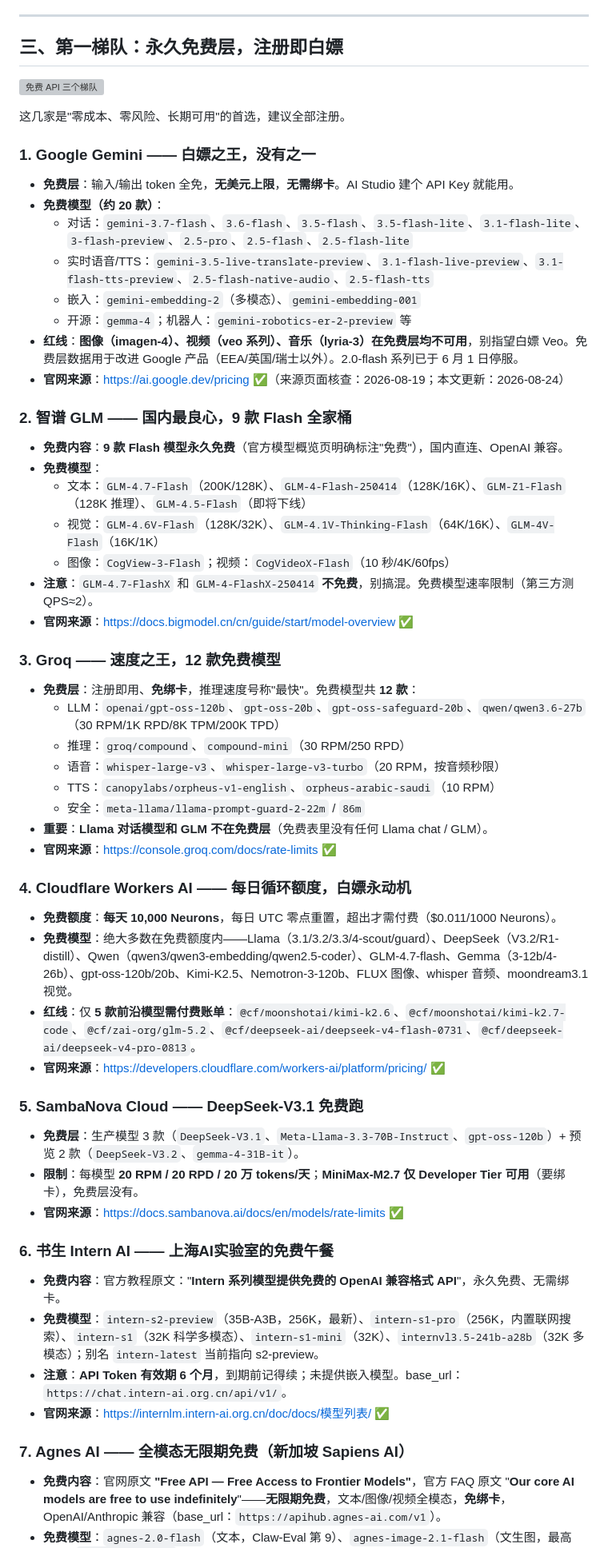
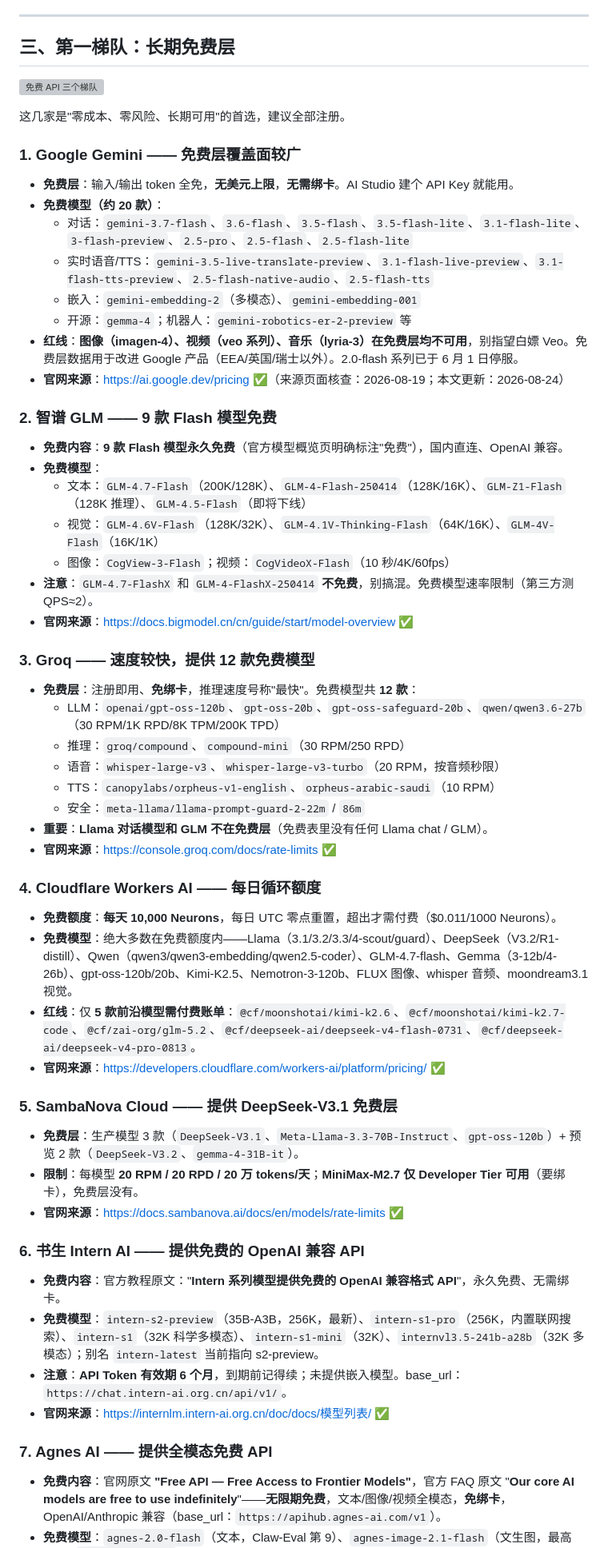
Before and after one commit to k3vi-07/aimodelradar, a Markdown page: 8月免费模型API梳理-公众号整理版.md, the part around one of its changes. Shown at 80% size. Rendered like a GitHub page; grey boxes are pictures that could not be loaded.

```diff
--- a/8月免费模型API梳理-公众号整理版.md
+++ b/8月免费模型API梳理-公众号整理版.md
@@ -144,13 +144,13 @@ Cerebras 曾是免费 API 圈的传说：注册即用、速度碾压全场。**2
 
 ---
 
-## 三、第一梯队：永久免费层，注册即白嫖
+## 三、第一梯队：长期免费层
 
 ![免费 API 三个梯队](/Users/admin/Documents/Codex/2026-08-24/files-mentioned-by-the-user-8/outputs/api-svg/png/08-tiers.png)
 
 这几家是"零成本、零风险、长期可用"的首选，建议全部注册。
 
-### 1. Google Gemini —— 白嫖之王，没有之一
+### 1. Google Gemini —— 免费层覆盖面较广
 
 - **免费层**：输入/输出 token 全免，**无美元上限**，**无需绑卡**。AI Studio 建个 API Key 就能用。
 - **免费模型（约 20 款）**：
@@ -161,7 +161,7 @@ Cerebras 曾是免费 API 圈的传说：注册即用、速度碾压全场。**2
 - **红线**：**图像（imagen-4）、视频（veo 系列）、音乐（lyria-3）在免费层均不可用**，别指望白嫖 Veo。免费层数据用于改进 Google 产品（EEA/英国/瑞士以外）。2.0-flash 系列已于 6 月 1 日停服。
 - **官网来源**：https://ai.google.dev/pricing ✅（来源页面核查：2026-08-19；本文更新：2026-08-24）
 
-### 2. 智谱 GLM —— 国内最良心，9 款 Flash 全家桶
+### 2. 智谱 GLM —— 9 款 Flash 模型免费
 
 - **免费内容**：**9 款 Flash 模型永久免费**（官方模型概览页明确标注"免费"），国内直连、OpenAI 兼容。
 - **免费模型**：
@@ -171,7 +171,7 @@ Cerebras 曾是免费 API 圈的传说：注册即用、速度碾压全场。**2
 - **注意**：`GLM-4.7-FlashX` 和 `GLM-4-FlashX-250414` **不免费**，别搞混。免费模型速率限制（第三方测 QPS≈2）。
 - **官网来源**：https://docs.bigmodel.cn/cn/guide/start/model-overview ✅
 
-### 3. Groq —— 速度之王，12 款免费模型
+### 3. Groq —— 速度较快，提供 12 款免费模型
 
 - **免费层**：注册即用、**免绑卡**，推理速度号称"最快"。免费模型共 **12 款**：
   - LLM：`openai/gpt-oss-120b`、`gpt-oss-20b`、`gpt-oss-safeguard-20b`、`qwen/qwen3.6-27b`（30 RPM/1K RPD/8K TPM/200K TPD）
@@ -182,27 +182,27 @@ Cerebras 曾是免费 API 圈的传说：注册即用、速度碾压全场。**2
 - **重要**：**Llama 对话模型和 GLM 不在免费层**（免费表里没有任何 Llama chat / GLM）。
 - **官网来源**：https://console.groq.com/docs/rate-limits ✅
 
-### 4. Cloudflare Workers AI —— 每日循环额度，白嫖永动机
+### 4. Cloudflare Workers AI —— 每日循环额度
 
 - **免费额度**：**每天 10,000 Neurons**，每日 UTC 零点重置，超出才需付费（$0.011/1000 Neurons）。
 - **免费模型**：绝大多数在免费额度内——Llama（3.1/3.2/3.3/4-scout/guard）、DeepSeek（V3.2/R1-distill）、Qwen（qwen3/qwen3-embedding/qwen2.5-coder）、GLM-4.7-flash、Gemma（3-12b/4-26b）、gpt-oss-120b/20b、Kimi-K2.5、Nemotron-3-120b、FLUX 图像、whisper 音频、moondream3.1 视觉。
 - **红线**：仅 **5 款前沿模型需付费账单**：`@cf/moonshotai/kimi-k2.6`、`@cf/moonshotai/kimi-k2.7-code`、`@cf/zai-org/glm-5.2`、`@cf/deepseek-ai/deepseek-v4-flash-0731`、`@cf/deepseek-ai/deepseek-v4-pro-0813`。
 - **官网来源**：https://developers.cloudflare.com/workers-ai/platform/pricing/ ✅
 
-### 5. SambaNova Cloud —— DeepSeek-V3.1 免费跑
+### 5. SambaNova Cloud —— 提供 DeepSeek-V3.1 免费层
 
 - **免费层**：生产模型 3 款（`DeepSeek-V3.1`、`Meta-Llama-3.3-70B-Instruct`、`gpt-oss-120b`）+ 预览 2 款（`DeepSeek-V3.2`、`gemma-4-31B-it`）。
 - **限制**：每模型 **20 RPM / 20 RPD / 20 万 tokens/天**；**MiniMax-M2.7 仅 Developer Tier 可用**（要绑卡），免费层没有。
 - **官网来源**：https://docs.sambanova.ai/docs/en/models/rate-limits ✅
 
-### 6. 书生 Intern AI —— 上海AI实验室的免费午餐
+### 6. 书生 Intern AI —— 提供免费的 OpenAI 兼容 API
 
 - **免费内容**：官方教程原文："**Intern 系列模型提供免费的 OpenAI 兼容格式 API**"，永久免费、无需绑卡。
 - **免费模型**：`intern-s2-preview`（35B-A3B，256K，最新）、`intern-s1-pro`（256K，内置联网搜索）、`intern-s1`（32K 科学多模态）、`intern-s1-mini`（32K）、`internvl3.5-241b-a28b`（32K 多模态）；别名 `intern-latest` 当前指向 s2-preview。
 - **注意**：**API Token 有效期 6 个月**，到期前记得续；未提供嵌入模型。base_url：`https://chat.intern-ai.org.cn/api/v1/`。
 - **官网来源**：https://internlm.intern-ai.org.cn/doc/docs/模型列表/ ✅
 
-### 7. Agnes AI —— 全模态无限期免费（新加坡 Sapiens AI）
+### 7. Agnes AI —— 提供全模态免费 API
 
 - **免费内容**：官网原文 **"Free API — Free Access to Frontier Models"**，官方 FAQ 原文 "**Our core AI models are free to use indefinitely**"——**无限期免费**，文本/图像/视频全模态，**免绑卡**，OpenAI/Anthropic 兼容（base_url：`https://apihub.agnes-ai.com/v1`）。
 - **免费模型**：`agnes-2.0-flash`（文本，Claw-Eval 第 9）、`agnes-image-2.1-flash`（文生图，最高 4K）、`agnes-video-2.0`（文生视频，音画同步）。
```
Also changed, not shown: other parts of 8月免费模型API梳理-公众号整理版.md (+12 -12 lines).
